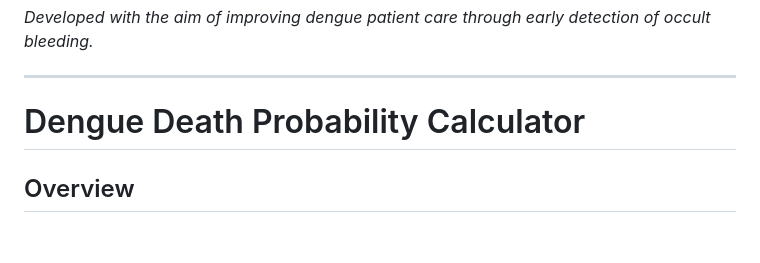
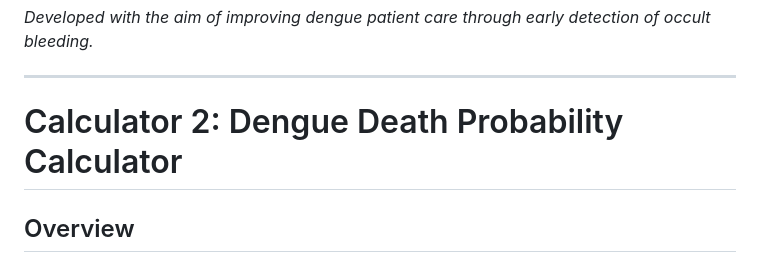
Before and after one commit to dcicantab5/bleeders, a Markdown page: README.md, the part around the change. GitHub-like rendering; blank space fills up the shorter version.

```diff
--- a/README.md
+++ b/README.md
@@ -106,7 +106,7 @@ This calculator is intended for use by qualified healthcare professionals as a c
 
 ---
 
-# Dengue Death Probability Calculator
+# Calculator 2: Dengue Death Probability Calculator
 
 ## Overview
 
```
